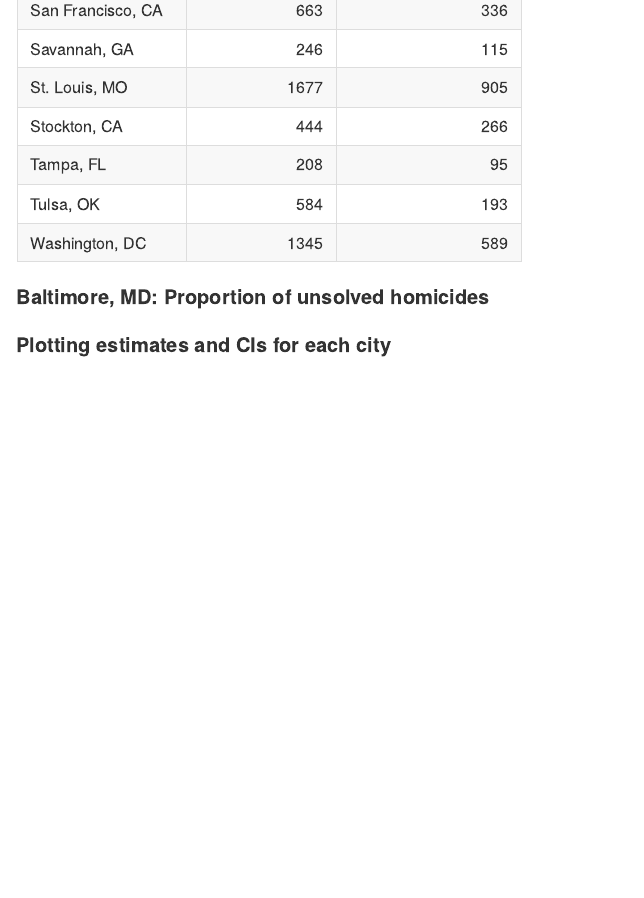
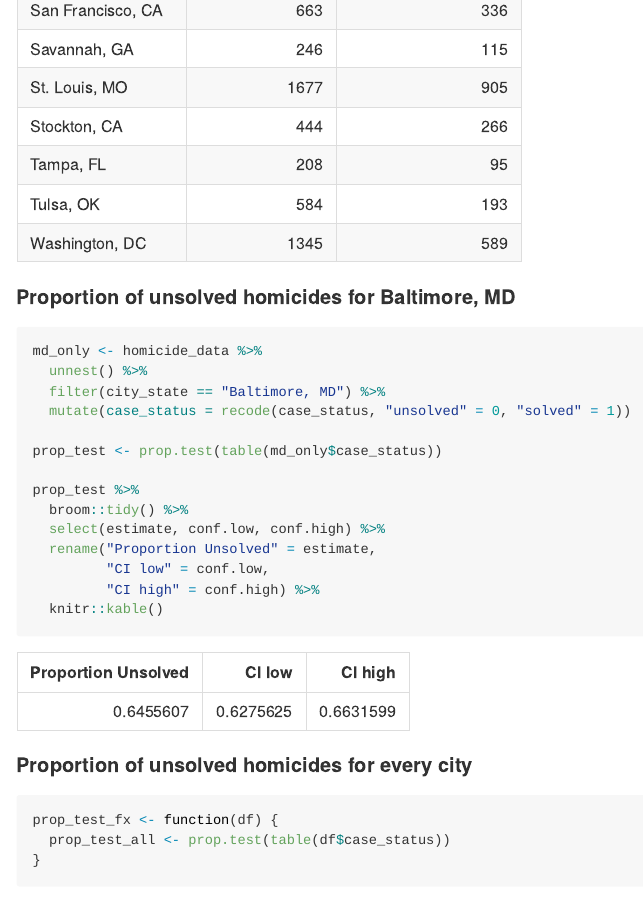
Before and after one commit to stephanieizard/p8105_hw5_smi2112, an R Markdown document (p8105_hw5_smi2112.Rmd): the page in a window 1100 px wide, from 8630 px down. The pictures show the output file p8105_hw5_smi2112.md that the author committed with the source, drawn offline in the style of GitHub; long lines of code are wrapped.

Commit message:
prop test md only

````diff
--- a/p8105_hw5_smi2112.Rmd
+++ b/p8105_hw5_smi2112.Rmd
@@ -107,14 +107,35 @@ inner_join(homicide_data_total, homicide_data_unsolved, by = "city_state") %>%
   knitr::kable()
 ```
 
-####Baltimore, MD: Proportion of unsolved homicides
+####Proportion of unsolved homicides for Baltimore, MD
 
 ```{r}
+md_only <- homicide_data %>%
+  unnest() %>%
+  filter(city_state == "Baltimore, MD") %>%
+  mutate(case_status = recode(case_status, "unsolved" = 0, "solved" = 1))
+
+prop_test <- prop.test(table(md_only$case_status))
+
+prop_test %>%
+  broom::tidy() %>%
+  select(estimate, conf.low, conf.high) %>%
+  rename("Proportion Unsolved" = estimate,
+         "CI low" = conf.low,
+         "CI high" = conf.high) %>%
+  knitr::kable()
+```
+
+####Proportion of unsolved homicides for every city
+
+```{r}
+prop_test_fx <- function(df) {
+  prop_test_all <- prop.test(table(df$case_status))
+}
 
 
 
 ```
-
 
 ####Plotting estimates and CIs for each city
 
````
Also changed, not shown: p8105_hw5_smi2112.md.
